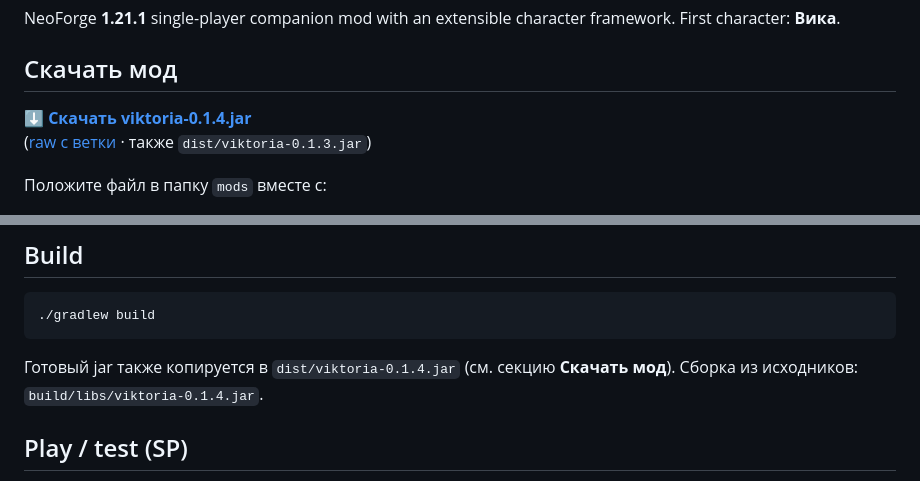
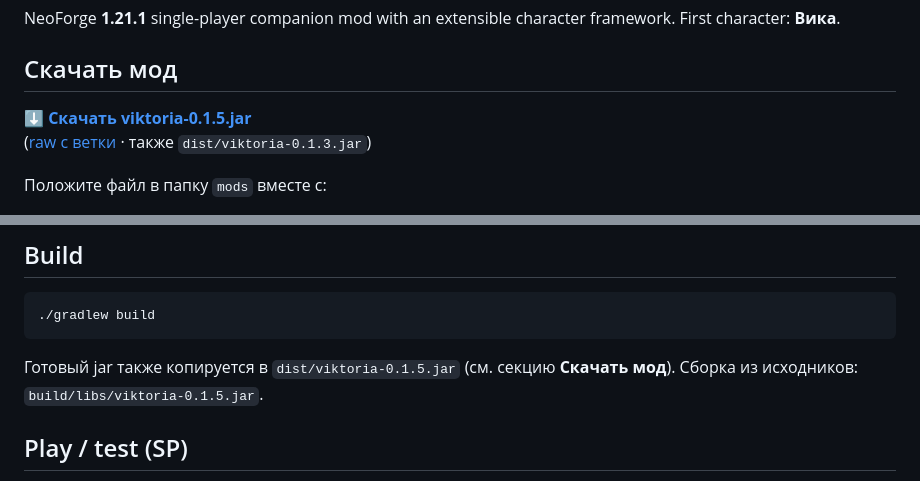
Before and after one commit to l7cor1s/project-victoria, a Markdown page: README.md, 2 parts joined by grey strips. GitHub-like rendering.

Commit message:
Replace HD 256 skin with hand-finished user version
Drop in the manually painted viktoria-hd-256.png as the sole NPC
texture and ship viktoria-0.1.5.jar.

Co-authored-by: vertuxmaser <vertuxmaser@gmail.com>

````diff
--- a/README.md
+++ b/README.md
@@ -4,8 +4,8 @@ NeoForge **1.21.1** single-player companion mod with an extensible character fra
 
 ## Скачать мод
 
-**[⬇ Скачать viktoria-0.1.4.jar](dist/viktoria-0.1.4.jar)**
-([raw с ветки](https://github.com/l7cor1s/project-victoria/raw/cursor/viktoria-companion-scaffold-3c34/dist/viktoria-0.1.4.jar) · также `dist/viktoria-0.1.3.jar`)
+**[⬇ Скачать viktoria-0.1.5.jar](dist/viktoria-0.1.5.jar)**
+([raw с ветки](https://github.com/l7cor1s/project-victoria/raw/cursor/viktoria-companion-scaffold-3c34/dist/viktoria-0.1.5.jar) · также `dist/viktoria-0.1.3.jar`)
 
 Положите файл в папку `mods` вместе с:
 - NeoForge **1.21.1**
@@ -27,7 +27,7 @@ NeoForge **1.21.1** single-player companion mod with an extensible character fra
 ./gradlew build
 ```
 
-Готовый jar также копируется в `dist/viktoria-0.1.4.jar` (см. секцию **Скачать мод**). Сборка из исходников: `build/libs/viktoria-0.1.4.jar`.
+Готовый jar также копируется в `dist/viktoria-0.1.5.jar` (см. секцию **Скачать мод**). Сборка из исходников: `build/libs/viktoria-0.1.5.jar`.
 
 ## Play / test (SP)
 
````
Also changed, not shown: dist/README.md (+1 -1 lines), assets/skins/viktoria-classic-64-preview.png, assets/skins/viktoria-classic-64.png, assets/skins/viktoria-hd-256.png, 3 other files.
